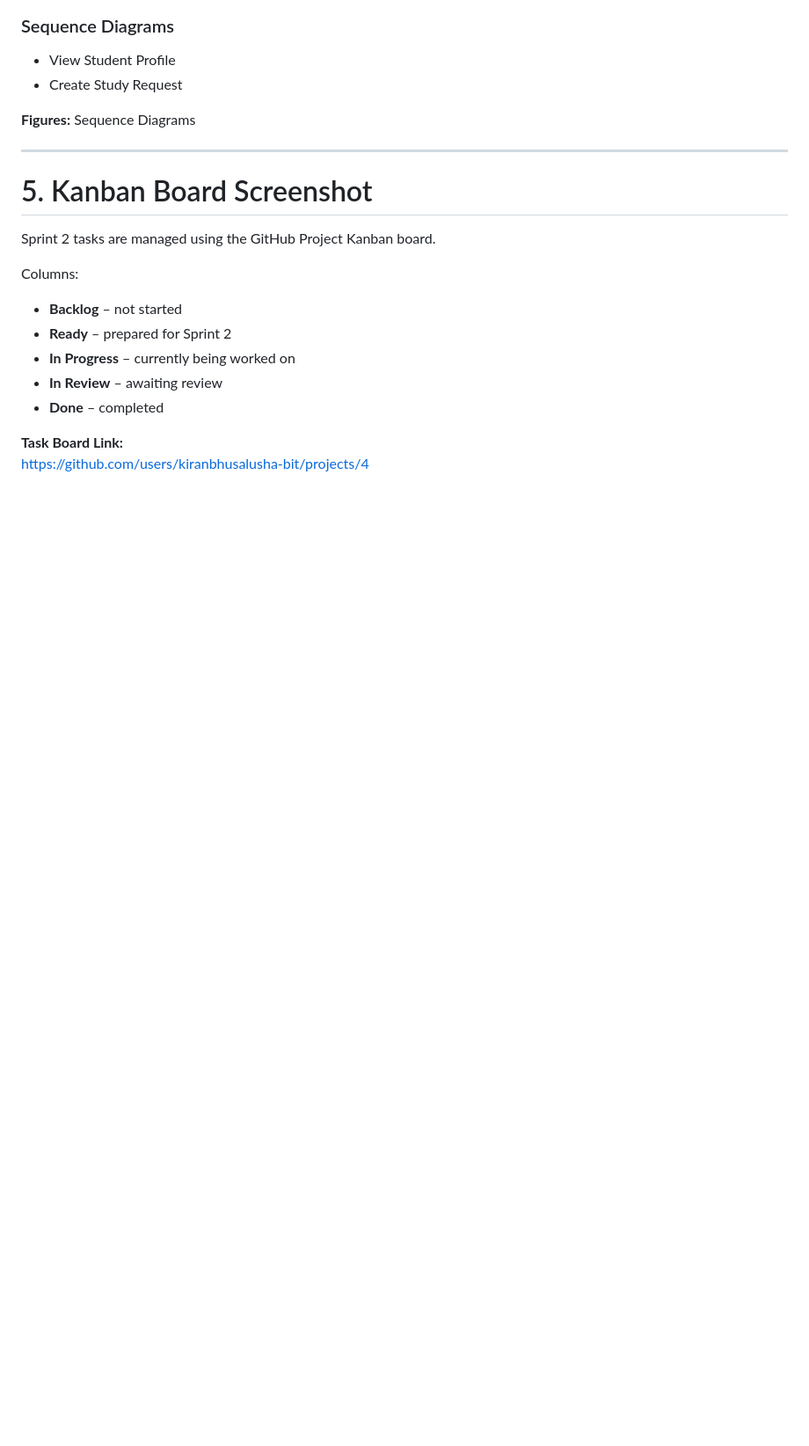
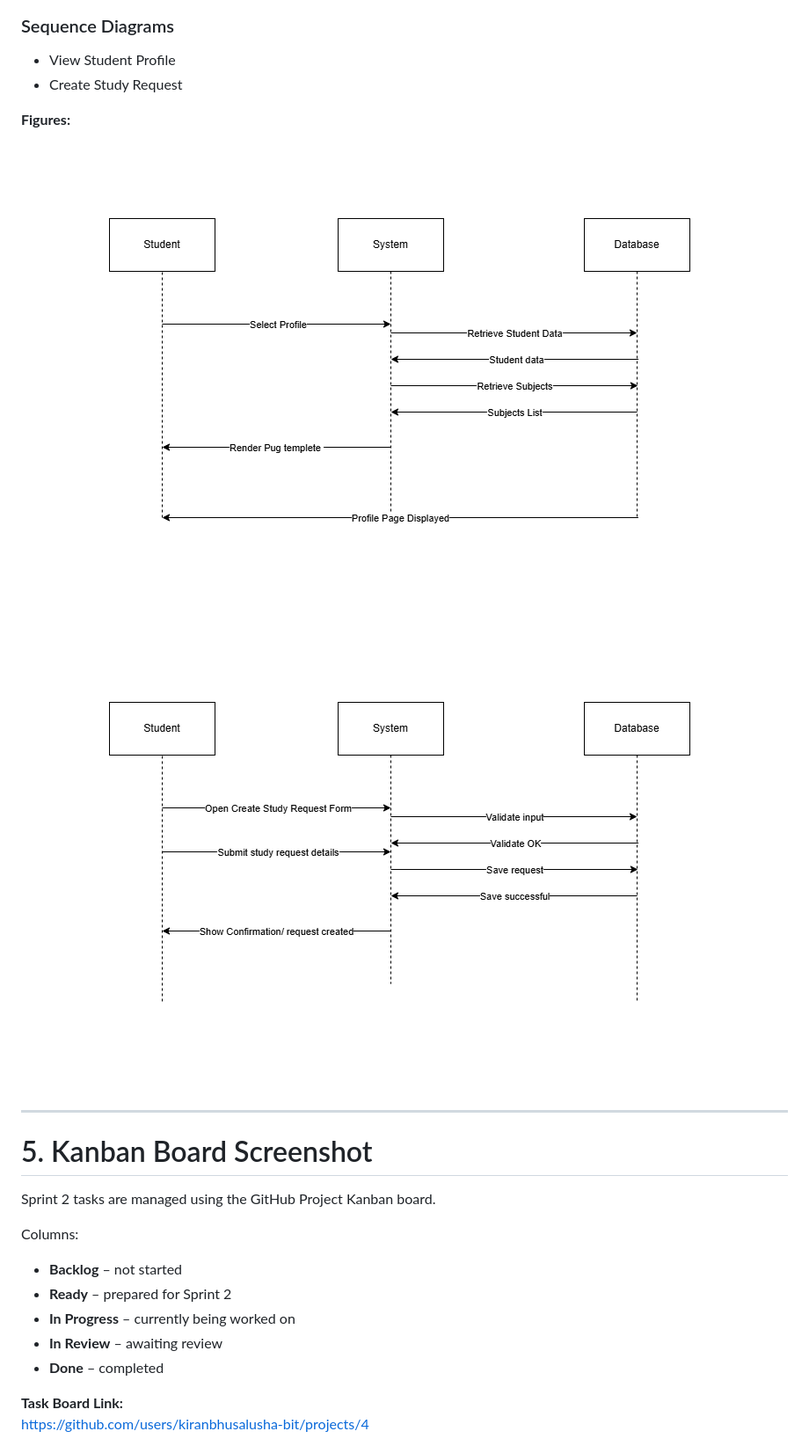
Before and after one commit to kiranbhusalusha-bit/study-buddies, a Markdown page: README.md, the part around one of its changes. Shown at 88% size. Rendered like a GitHub page; blank space fills up the shorter version.

```diff
--- a/README.md
+++ b/README.md
@@ -403,7 +406,10 @@ Relationships:
 - View Student Profile
 - Create Study Request
 
-**Figures:** Sequence Diagrams
+**Figures:**
+![Alt text](https://github.com/kiranbhusalusha-bit/study-buddies/blob/e2cd87a7b8250c537f620cff598fa364f125d325/images/Sequence.png)
+![Alt text](https://github.com/kiranbhusalusha-bit/study-buddies/blob/e2cd87a7b8250c537f620cff598fa364f125d325/images/Sequence2.png)
+
 
 ---
 
```
Also changed, not shown: other parts of README.md (+3 -0 lines).
